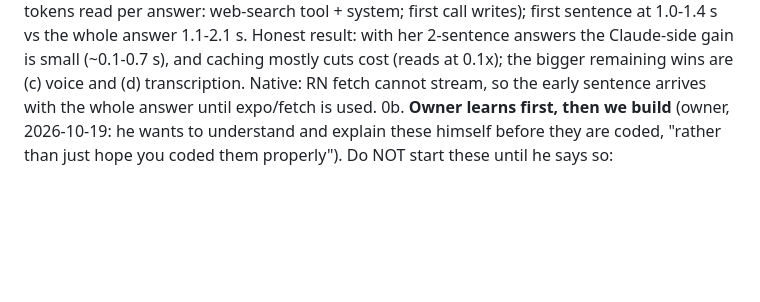
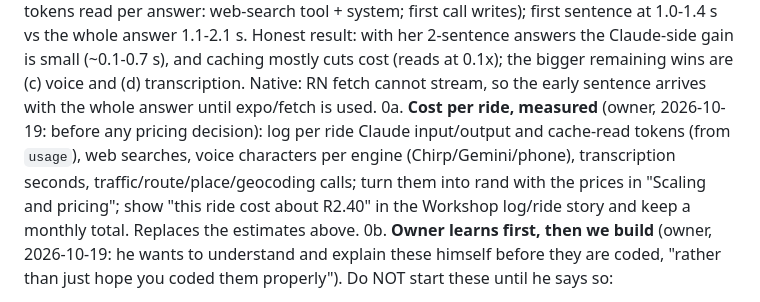
Before and after one commit to nhlanhlacliq/betty, a Markdown page: CLAUDE.md, the part around one of its changes. Rendered like a GitHub page; blank space fills up the shorter version.

```diff
--- a/CLAUDE.md
+++ b/CLAUDE.md
@@ -1142,6 +1179,10 @@ Everything buildable in the web app is built (see the sections above), except th
    2-sentence answers the Claude-side gain is small (~0.1-0.7 s), and caching mostly cuts cost (reads at 0.1x); the
    bigger remaining wins are (c) voice and (d) transcription. Native: RN fetch cannot stream, so the early sentence
    arrives with the whole answer until expo/fetch is used.
+0a. **Cost per ride, measured** (owner, 2026-10-19: before any pricing decision): log per ride Claude input/output and
+   cache-read tokens (from `usage`), web searches, voice characters per engine (Chirp/Gemini/phone), transcription
+   seconds, traffic/route/place/geocoding calls; turn them into rand with the prices in "Scaling and pricing"; show
+   "this ride cost about R2.40" in the Workshop log/ride story and keep a monthly total. Replaces the estimates above.
 0b. **Owner learns first, then we build** (owner, 2026-10-19: he wants to understand and explain these himself before
    they are coded, "rather than just hope you coded them properly"). Do NOT start these until he says so:
    - Betty as an agent for HIS QUESTIONS (not for triggers/safety, which stay in code): Claude gets tools to look up
```
Also changed, not shown: other parts of CLAUDE.md (+37 -0 lines).
